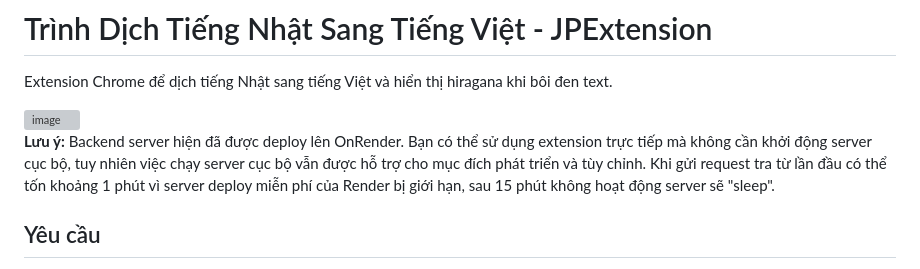
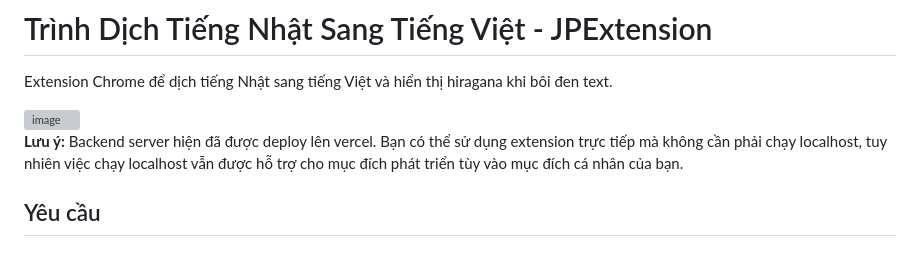
Before and after one commit to NgocThachTN/JPExtension, a Markdown page: README.md, the part around the change. Drawn GitHub-style; grey boxes are pictures that could not be loaded.

Commit message:
update: README.md
Updated deployment information for the backend server.

```diff
--- a/README.md
+++ b/README.md
@@ -5,9 +5,7 @@ Extension Chrome để dịch tiếng Nhật sang tiếng Việt và hiển th
 <img width="1006" height="647" alt="image" src="https://github.com/user-attachments/assets/723c6f10-20a3-4ab8-90ec-49f882b54672" />
 
 
-**Lưu ý:** Backend server hiện đã được deploy lên OnRender. Bạn có thể sử dụng extension trực tiếp mà không cần khởi động server cục bộ, tuy nhiên việc chạy server cục bộ vẫn được hỗ trợ cho mục đích phát triển và tùy chỉnh.
-Khi gửi request tra từ lần đầu có thể tốn khoảng 1 phút vì server deploy miễn phí của Render bị giới hạn, sau 15 phút không hoạt động server sẽ "sleep".
-
+**Lưu ý:** Backend server hiện đã được deploy lên vercel. Bạn có thể sử dụng extension trực tiếp mà không cần phải chạy localhost, tuy nhiên việc chạy localhost vẫn được hỗ trợ cho mục đích phát triển tùy vào mục đích cá nhân của bạn.
 ## Yêu cầu
 
 - Node.js (phiên bản 14 trở lên)
```
